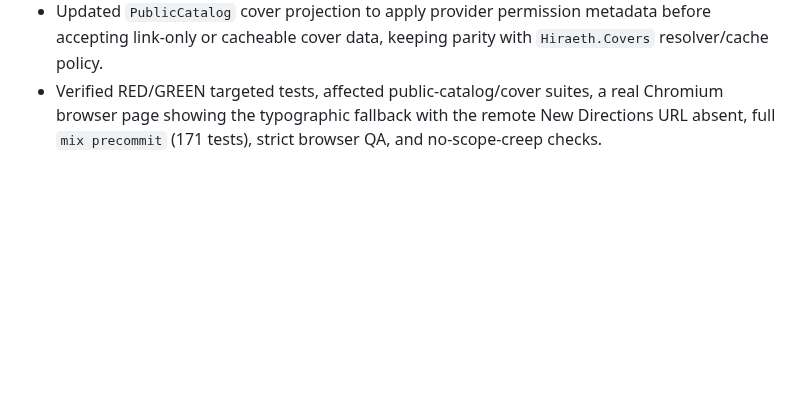
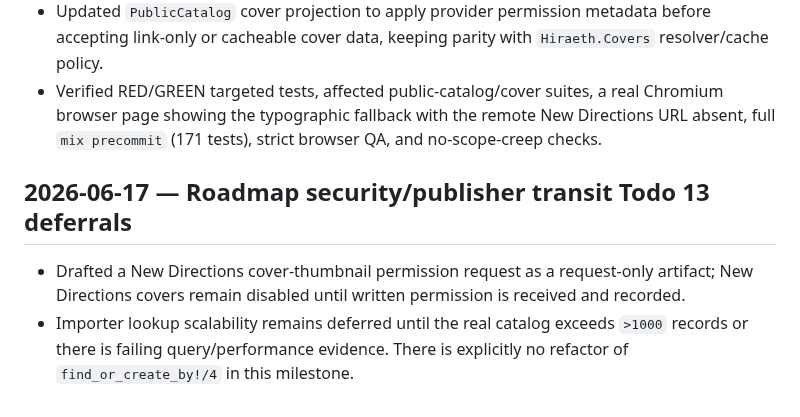
Before and after one commit to Meillaya/hiraeth, a Markdown page: worklog.md, the part around the change. Drawn GitHub-style; blank space fills up the shorter version.

```diff
--- a/worklog.md
+++ b/worklog.md
@@ -941,3 +941,8 @@ Commit: 61b857b — `fix(covers): secure cacheable cover display`
 - Added a failing `PublicCatalog` regression test that creates a sourced New Directions edition with a link-only `cdn.sanity.io` cover and verifies the public read model returns `cover: nil`.
 - Updated `PublicCatalog` cover projection to apply provider permission metadata before accepting link-only or cacheable cover data, keeping parity with `Hiraeth.Covers` resolver/cache policy.
 - Verified RED/GREEN targeted tests, affected public-catalog/cover suites, a real Chromium browser page showing the typographic fallback with the remote New Directions URL absent, full `mix precommit` (171 tests), strict browser QA, and no-scope-creep checks.
+
+## 2026-06-17 — Roadmap security/publisher transit Todo 13 deferrals
+
+- Drafted a New Directions cover-thumbnail permission request as a request-only artifact; New Directions covers remain disabled until written permission is received and recorded.
+- Importer lookup scalability remains deferred until the real catalog exceeds `>1000` records or there is failing query/performance evidence. There is explicitly no refactor of `find_or_create_by!/4` in this milestone.
```
Also changed, not shown: .omo/drafts/new-directions-cover-permission-request.md (added, +24 -0 lines).
